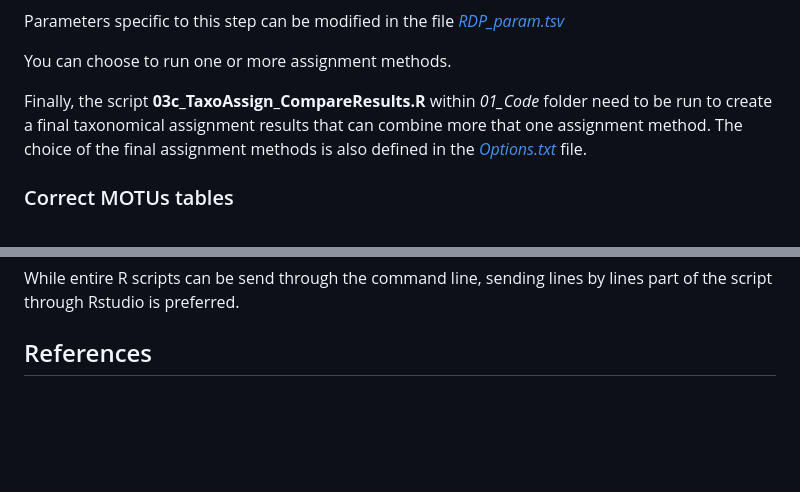
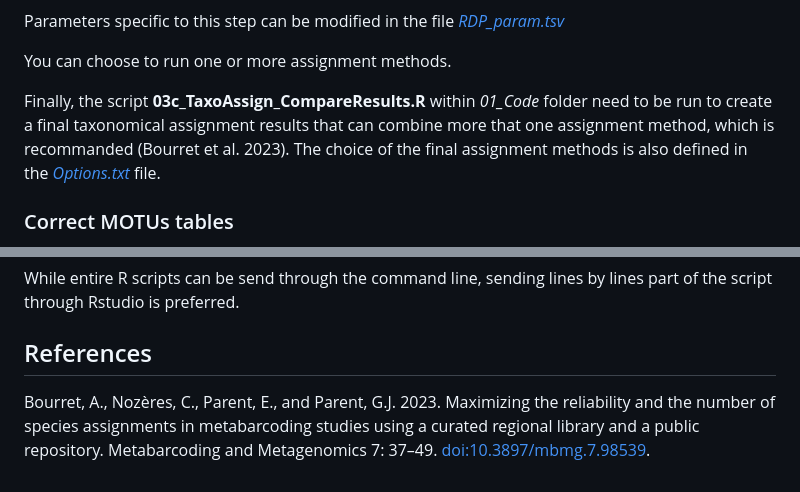
Before and after one commit to GenomicsMLI-DFO/MLI_metabar_pipeline, a Markdown page: README.md, 2 parts joined by grey strips. Drawn GitHub-style; blank space fills up the shorter version.

Commit message:
Add reference

```diff
--- a/README.md
+++ b/README.md
@@ -156,8 +156,7 @@ Parameters specific to this step can be modified in the file [*RDP_param.tsv*](.
 
 You can choose to run one or more assignment methods.
 
-Finally, the script **03c_TaxoAssign_CompareResults.R** within *01_Code* folder need to be run to create a final taxonomical assignment results that can combine more that one assignment method. The choice of the final assignment methods is also defined in the [*Options.txt*](./Options.txt) file.
-
+Finally, the script **03c_TaxoAssign_CompareResults.R** within *01_Code* folder need to be run to create a final taxonomical assignment results that can combine more that one assignment method, which is recommanded (Bourret et al. 2023). The choice of the final assignment methods is also defined in the [*Options.txt*](./Options.txt) file.
 
 ### Correct MOTUs tables
 
@@ -190,3 +189,5 @@ While entire R scripts can be send through the command line, sending lines by li
 
 
 ## References
+
+Bourret, A., Nozères, C., Parent, E., and Parent, G.J. 2023. Maximizing the reliability and the number of species assignments in metabarcoding studies using a curated regional library and a public repository. Metabarcoding and Metagenomics 7: 37–49. [doi:10.3897/mbmg.7.98539](https://mbmg.pensoft.net/article/98539/).
```
